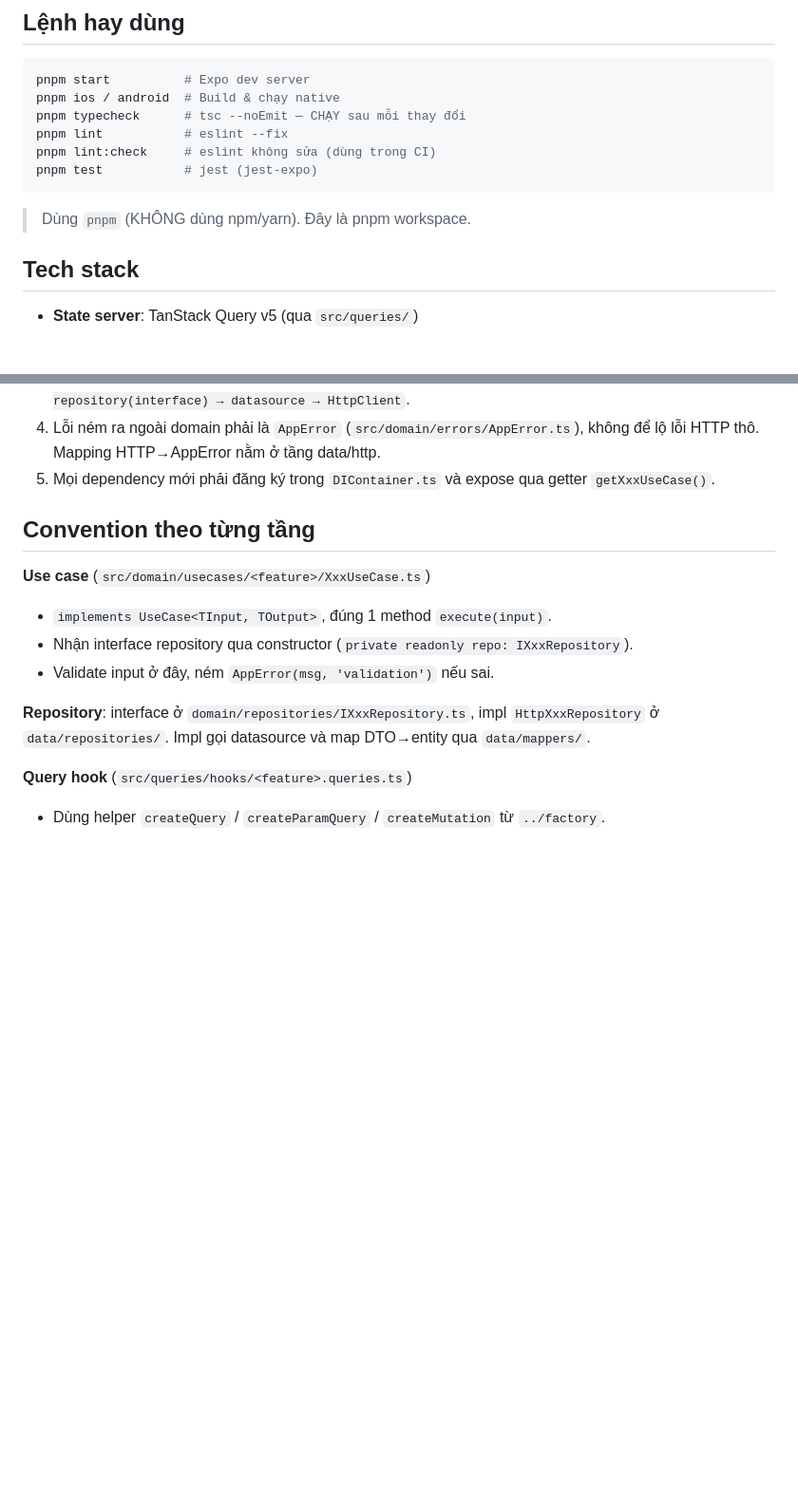
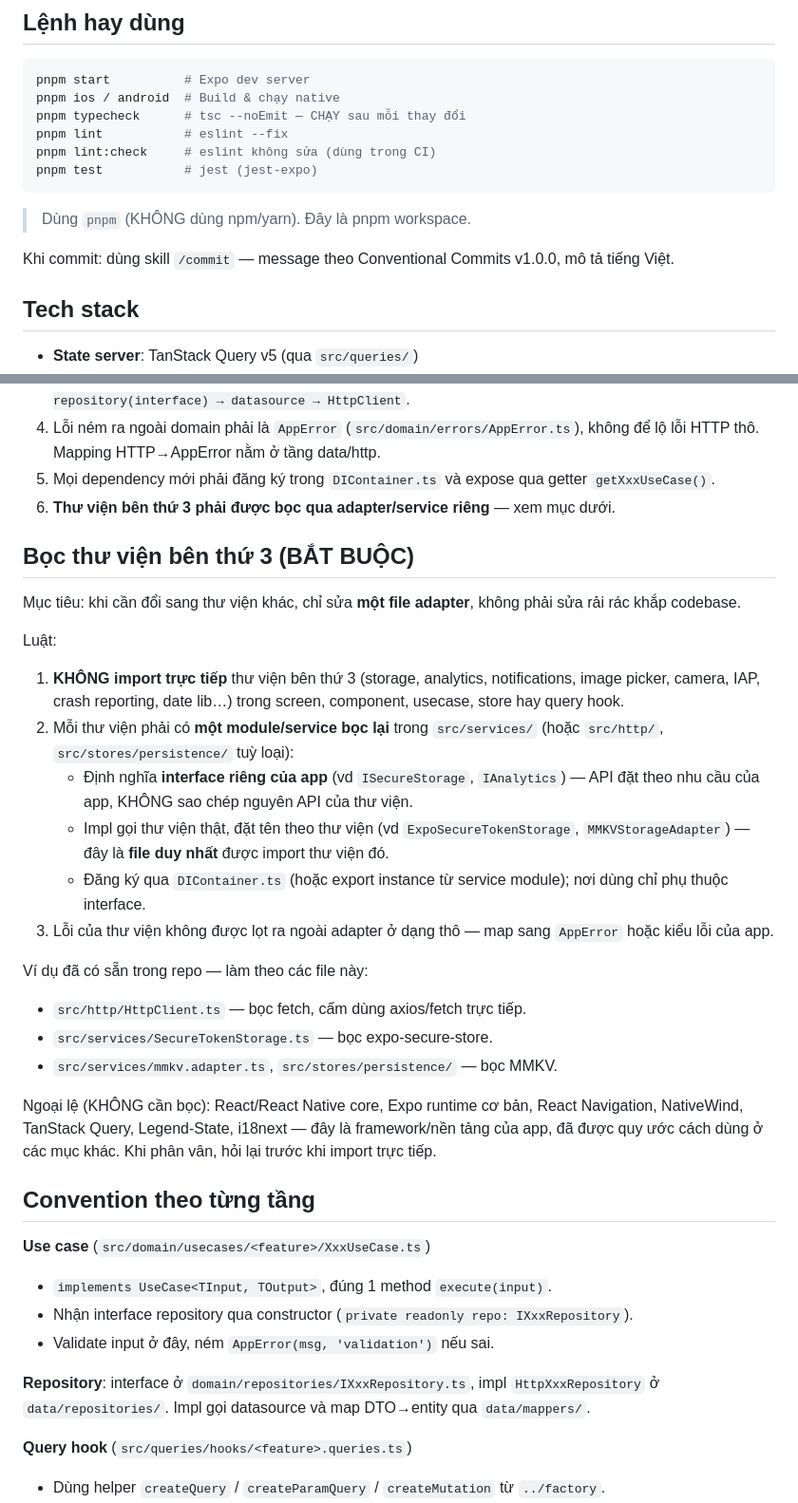
Before and after one commit to DucVan98/studio-management, a Markdown page: CLAUDE.md, 2 parts joined by grey strips. Shown at 95% size. GitHub-like rendering; blank space fills up the shorter version.

Commit message:
chore(config): thêm skill /commit và luật bọc thư viện bên thứ 3
CLAUDE.md bổ sung quy tắc bắt buộc bọc thư viện bên thứ 3 qua adapter
để đổi thư viện chỉ phải sửa một file, kèm hướng dẫn dùng skill /commit
mới thêm cho message theo Conventional Commits v1.0.0.

Co-Authored-By: Claude Fable 5 <noreply@anthropic.com>

````diff
--- a/CLAUDE.md
+++ b/CLAUDE.md
@@ -14,6 +14,8 @@ pnpm test           # jest (jest-expo)
 ```
 
 > Dùng `pnpm` (KHÔNG dùng npm/yarn). Đây là pnpm workspace.
+
+Khi commit: dùng skill `/commit` — message theo Conventional Commits v1.0.0, mô tả tiếng Việt.
 
 ## Tech stack
 
@@ -47,6 +49,28 @@ Luật bắt buộc:
 3. UI **không gọi datasource/HTTP trực tiếp**. Luồng đúng: `screen → query hook → usecase → repository(interface) → datasource → HttpClient`.
 4. Lỗi ném ra ngoài domain phải là `AppError` (`src/domain/errors/AppError.ts`), không để lộ lỗi HTTP thô. Mapping HTTP→AppError nằm ở tầng data/http.
 5. Mọi dependency mới phải đăng ký trong `DIContainer.ts` và expose qua getter `getXxxUseCase()`.
+6. **Thư viện bên thứ 3 phải được bọc qua adapter/service riêng** — xem mục dưới.
+
+## Bọc thư viện bên thứ 3 (BẮT BUỘC)
+
+Mục tiêu: khi cần đổi sang thư viện khác, chỉ sửa **một file adapter**, không phải sửa rải rác khắp codebase.
+
+Luật:
+
+1. **KHÔNG import trực tiếp** thư viện bên thứ 3 (storage, analytics, notifications, image picker, camera, IAP, crash reporting, date lib…) trong screen, component, usecase, store hay query hook.
+2. Mỗi thư viện phải có **một module/service bọc lại** trong `src/services/` (hoặc `src/http/`, `src/stores/persistence/` tuỳ loại):
+   - Định nghĩa **interface riêng của app** (vd `ISecureStorage`, `IAnalytics`) — API đặt theo nhu cầu của app, KHÔNG sao chép nguyên API của thư viện.
+   - Impl gọi thư viện thật, đặt tên theo thư viện (vd `ExpoSecureTokenStorage`, `MMKVStorageAdapter`) — đây là **file duy nhất** được import thư viện đó.
+   - Đăng ký qua `DIContainer.ts` (hoặc export instance từ service module); nơi dùng chỉ phụ thuộc interface.
+3. Lỗi của thư viện không được lọt ra ngoài adapter ở dạng thô — map sang `AppError` hoặc kiểu lỗi của app.
+
+Ví dụ đã có sẵn trong repo — làm theo các file này:
+
+- `src/http/HttpClient.ts` — bọc fetch, cấm dùng axios/fetch trực tiếp.
+- `src/services/SecureTokenStorage.ts` — bọc expo-secure-store.
+- `src/services/mmkv.adapter.ts`, `src/stores/persistence/` — bọc MMKV.
+
+Ngoại lệ (KHÔNG cần bọc): React/React Native core, Expo runtime cơ bản, React Navigation, NativeWind, TanStack Query, Legend-State, i18next — đây là framework/nền tảng của app, đã được quy ước cách dùng ở các mục khác. Khi phân vân, hỏi lại trước khi import trực tiếp.
 
 ## Convention theo từng tầng
 
````
Also changed, not shown: 1 other file.
